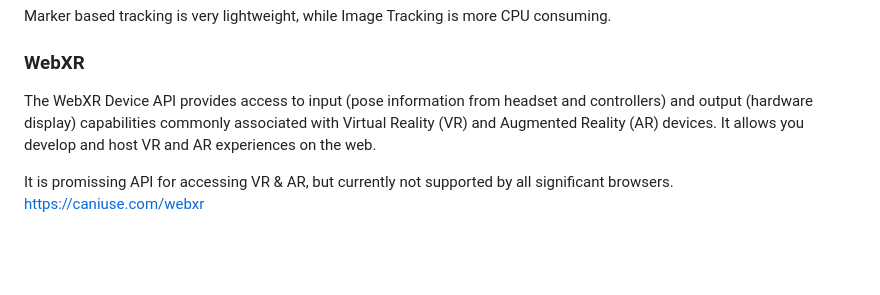
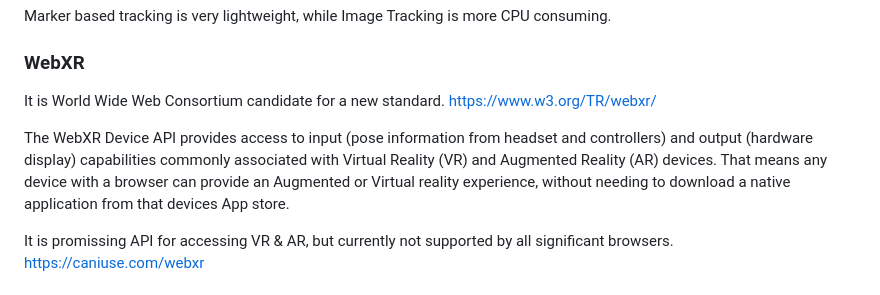
Before and after one commit to kaspir/smartshop-journey, a Markdown page: README.md, the part around the change. GitHub-like rendering; blank space fills up the shorter version.

Commit message:
formatting

```diff
--- a/README.md
+++ b/README.md
@@ -69,7 +69,9 @@ Marker based tracking is very lightweight, while Image Tracking is more CPU cons
 
 ### WebXR
 
-The WebXR Device API provides access to input (pose information from headset and controllers) and output (hardware display) capabilities commonly associated with Virtual Reality (VR) and Augmented Reality (AR) devices. It allows you develop and host VR and AR experiences on the web.
+It is World Wide Web Consortium candidate for a new standard. https://www.w3.org/TR/webxr/
+
+The WebXR Device API provides access to input (pose information from headset and controllers) and output (hardware display) capabilities commonly associated with Virtual Reality (VR) and Augmented Reality (AR) devices. That means any device with a browser can provide an Augmented or Virtual reality experience, without needing to download a native application from that devices App store.
 
 It is promissing API for accessing VR & AR, but currently not supported by all significant browsers. https://caniuse.com/webxr
 
```
